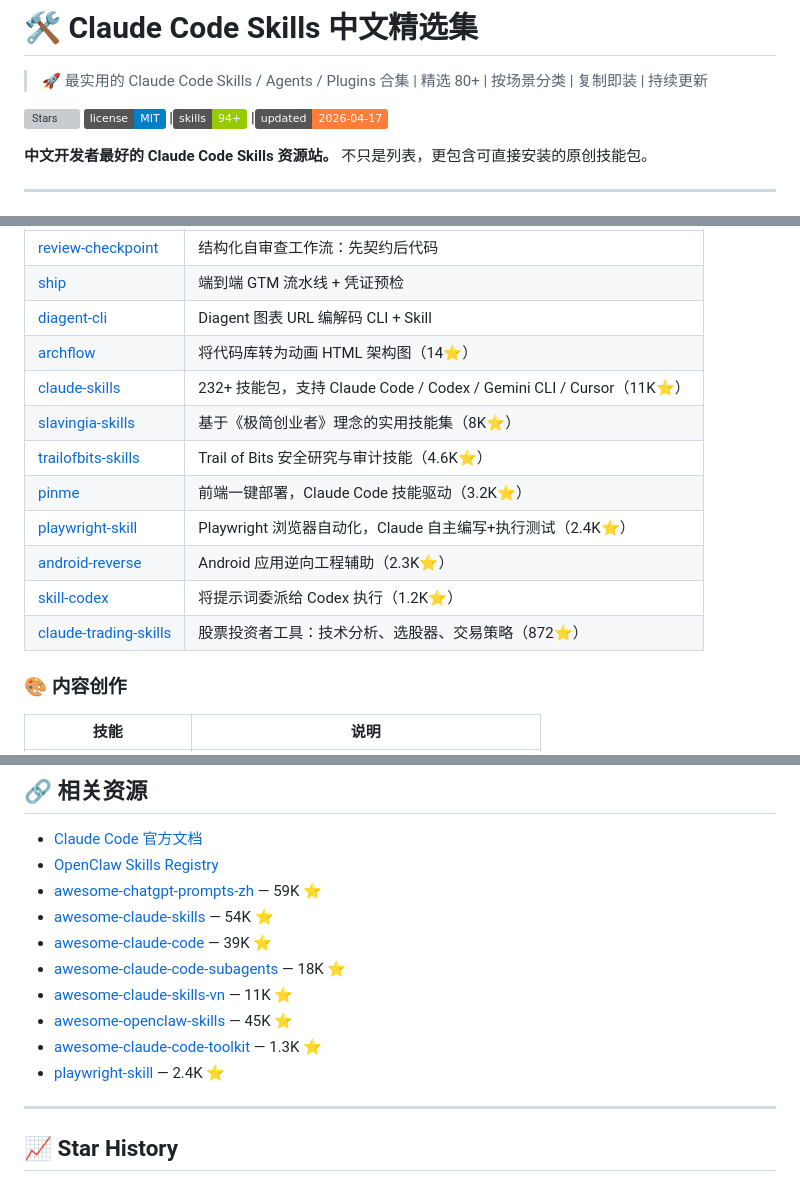
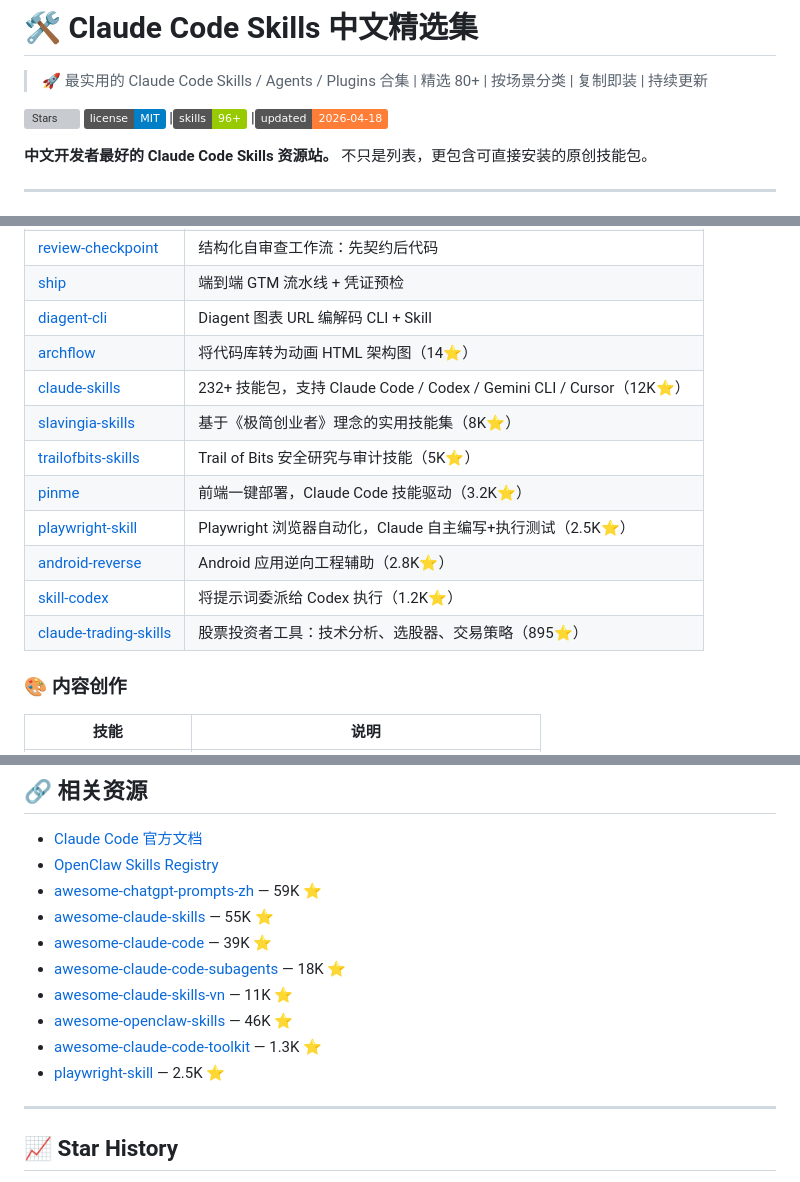
Before and after one commit to laolaoshiren/claude-code-skills-zh, a Markdown page: README.md, 3 parts joined by grey strips. Rendered like a GitHub page; badges without logos; grey boxes are pictures that could not be loaded.

```diff
--- a/README.md
+++ b/README.md
@@ -4,8 +4,8 @@
 
 [![Stars](https://img.shields.io/github/stars/laolaoshiren/claude-code-skills-zh?style=social)](https://github.com/laolaoshiren/claude-code-skills-zh)
 [![License](https://img.shields.io/badge/license-MIT-blue.svg)](LICENSE)
-|[![Skills](https://img.shields.io/badge/skills-94+-green.svg)](#-原创技能)
-|[![Updated](https://img.shields.io/badge/updated-2026--04--17-orange.svg)](#)
+|[![Skills](https://img.shields.io/badge/skills-96+-green.svg)](#-原创技能)
+|[![Updated](https://img.shields.io/badge/updated-2026--04--18-orange.svg)](#)
 
 **中文开发者最好的 Claude Code Skills 资源站。** 不只是列表，更包含可直接安装的原创技能包。
 
@@ -49,14 +49,14 @@ cp -r claude-code-skills-zh/skills/* ~/.claude/skills/
 | [ship](https://github.com/maxtechera/ship) | 端到端 GTM 流水线 + 凭证预检 |
 | [diagent-cli](https://github.com/daniellee-ux/diagent-cli) | Diagent 图表 URL 编解码 CLI + Skill |
 | [archflow](https://github.com/rafaelolsr/archflow) | 将代码库转为动画 HTML 架构图（14⭐）|
-| [claude-skills](https://github.com/alirezarezvani/claude-skills) | 232+ 技能包，支持 Claude Code / Codex / Gemini CLI / Cursor（11K⭐）|
+| [claude-skills](https://github.com/alirezarezvani/claude-skills) | 232+ 技能包，支持 Claude Code / Codex / Gemini CLI / Cursor（12K⭐）|
 | [slavingia-skills](https://github.com/slavingia/skills) | 基于《极简创业者》理念的实用技能集（8K⭐）|
-| [trailofbits-skills](https://github.com/trailofbits/skills) | Trail of Bits 安全研究与审计技能（4.6K⭐）|
+| [trailofbits-skills](https://github.com/trailofbits/skills) | Trail of Bits 安全研究与审计技能（5K⭐）|
 | [pinme](https://github.com/glitternetwork/pinme) | 前端一键部署，Claude Code 技能驱动（3.2K⭐）|
-| [playwright-skill](https://github.com/lackeyjb/playwright-skill) | Playwright 浏览器自动化，Claude 自主编写+执行测试（2.4K⭐）|
-| [android-reverse](https://github.com/SimoneAvogadro/android-reverse-engineering-skill) | Android 应用逆向工程辅助（2.3K⭐）|
+| [playwright-skill](https://github.com/lackeyjb/playwright-skill) | Playwright 浏览器自动化，Claude 自主编写+执行测试（2.5K⭐）|
+| [android-reverse](https://github.com/SimoneAvogadro/android-reverse-engineering-skill) | Android 应用逆向工程辅助（2.8K⭐）|
 | [skill-codex](https://github.com/skills-directory/skill-codex) | 将提示词委派给 Codex 执行（1.2K⭐）|
-| [claude-trading-skills](https://github.com/tradermonty/claude-trading-skills) | 股票投资者工具：技术分析、选股器、交易策略（872⭐）|
+| [claude-trading-skills](https://github.com/tradermonty/claude-trading-skills) | 股票投资者工具：技术分析、选股器、交易策略（895⭐）|
 
 ### 🎨 内容创作
 
@@ -184,13 +185,13 @@ description: 技能的一句话描述
 - [Claude Code 官方文档](https://docs.anthropic.com/en/docs/claude-code)
 - [OpenClaw Skills Registry](https://registry.openclaw.ai)
 - [awesome-chatgpt-prompts-zh](https://github.com/PlexPt/awesome-chatgpt-prompts-zh) — 59K ⭐
-- [awesome-claude-skills](https://github.com/ComposioHQ/awesome-claude-skills) — 54K ⭐
+- [awesome-claude-skills](https://github.com/ComposioHQ/awesome-claude-skills) — 55K ⭐
 - [awesome-claude-code](https://github.com/hesreallyhim/awesome-claude-code) — 39K ⭐
 - [awesome-claude-code-subagents](https://github.com/VoltAgent/awesome-claude-code-subagents) — 18K ⭐
 - [awesome-claude-skills-vn](https://github.com/travisvn/awesome-claude-skills) — 11K ⭐
-- [awesome-openclaw-skills](https://github.com/VoltAgent/awesome-openclaw-skills) — 45K ⭐
+- [awesome-openclaw-skills](https://github.com/VoltAgent/awesome-openclaw-skills) — 46K ⭐
 - [awesome-claude-code-toolkit](https://github.com/rohitg00/awesome-claude-code-toolkit) — 1.3K ⭐
-- [playwright-skill](https://github.com/lackeyjb/playwright-skill) — 2.4K ⭐
+- [playwright-skill](https://github.com/lackeyjb/playwright-skill) — 2.5K ⭐
 
 ---
 
```
Also changed, not shown: other parts of README.md (+4 -3 lines), skills/test-generator/SKILL.md (added, +107 -0 lines).
